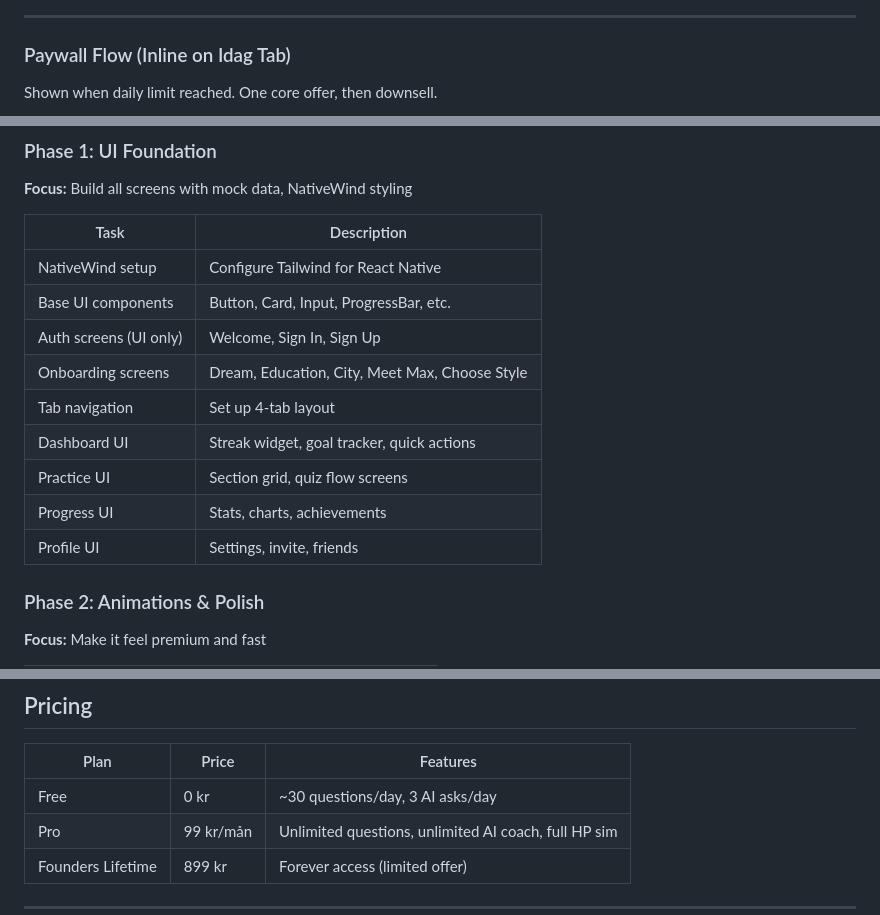
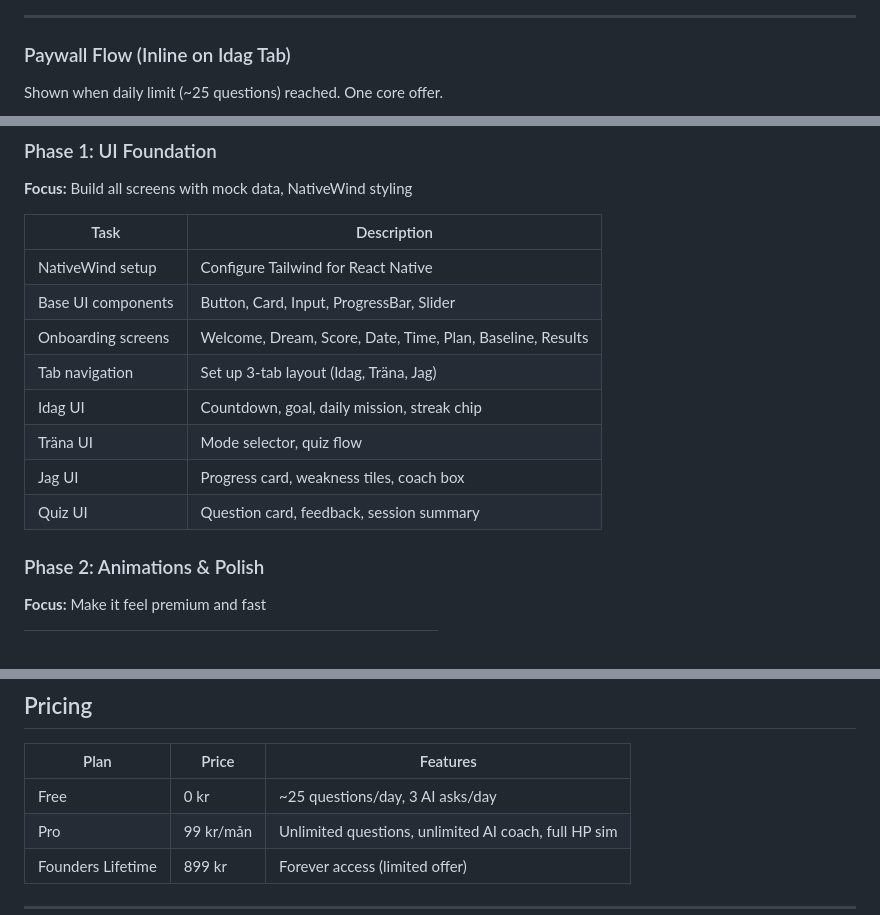
Before and after one commit to Willayam/maxa, a Markdown page: docs/ROADMAP.md, 3 parts joined by grey strips. Rendered like a GitHub page.

````diff
--- a/docs/ROADMAP.md
+++ b/docs/ROADMAP.md
@@ -173,6 +111,6 @@ flowchart TD
 
 ### Paywall Flow (Inline on Idag Tab)
 
-Shown when daily limit reached. One core offer, then downsell.
+Shown when daily limit (~25 questions) reached. One core offer.
 
 ```mermaid
@@ -222,14 +151,13 @@ flowchart TD
 | Task | Description |
 |------|-------------|
 | NativeWind setup | Configure Tailwind for React Native |
-| Base UI components | Button, Card, Input, ProgressBar, etc. |
-| Auth screens (UI only) | Welcome, Sign In, Sign Up |
-| Onboarding screens | Dream, Education, City, Meet Max, Choose Style |
-| Tab navigation | Set up 4-tab layout |
-| Dashboard UI | Streak widget, goal tracker, quick actions |
-| Practice UI | Section grid, quiz flow screens |
-| Progress UI | Stats, charts, achievements |
-| Profile UI | Settings, invite, friends |
+| Base UI components | Button, Card, Input, ProgressBar, Slider |
+| Onboarding screens | Welcome, Dream, Score, Date, Time, Plan, Baseline, Results |
+| Tab navigation | Set up 3-tab layout (Idag, Träna, Jag) |
+| Idag UI | Countdown, goal, daily mission, streak chip |
+| Träna UI | Mode selector, quiz flow |
+| Jag UI | Progress card, weakness tiles, coach box |
+| Quiz UI | Question card, feedback, session summary |
 
 ### Phase 2: Animations & Polish
 **Focus:** Make it feel premium and fast
@@ -360,7 +288,7 @@ flowchart TD
 
 | Plan | Price | Features |
 |------|-------|----------|
-| Free | 0 kr | ~30 questions/day, 3 AI asks/day |
+| Free | 0 kr | ~25 questions/day, 3 AI asks/day |
 | Pro | 99 kr/mån | Unlimited questions, unlimited AI coach, full HP sim |
 | Founders Lifetime | 899 kr | Forever access (limited offer) |
 
````
Also changed, not shown: other parts of docs/ROADMAP.md (+27 -98 lines).
